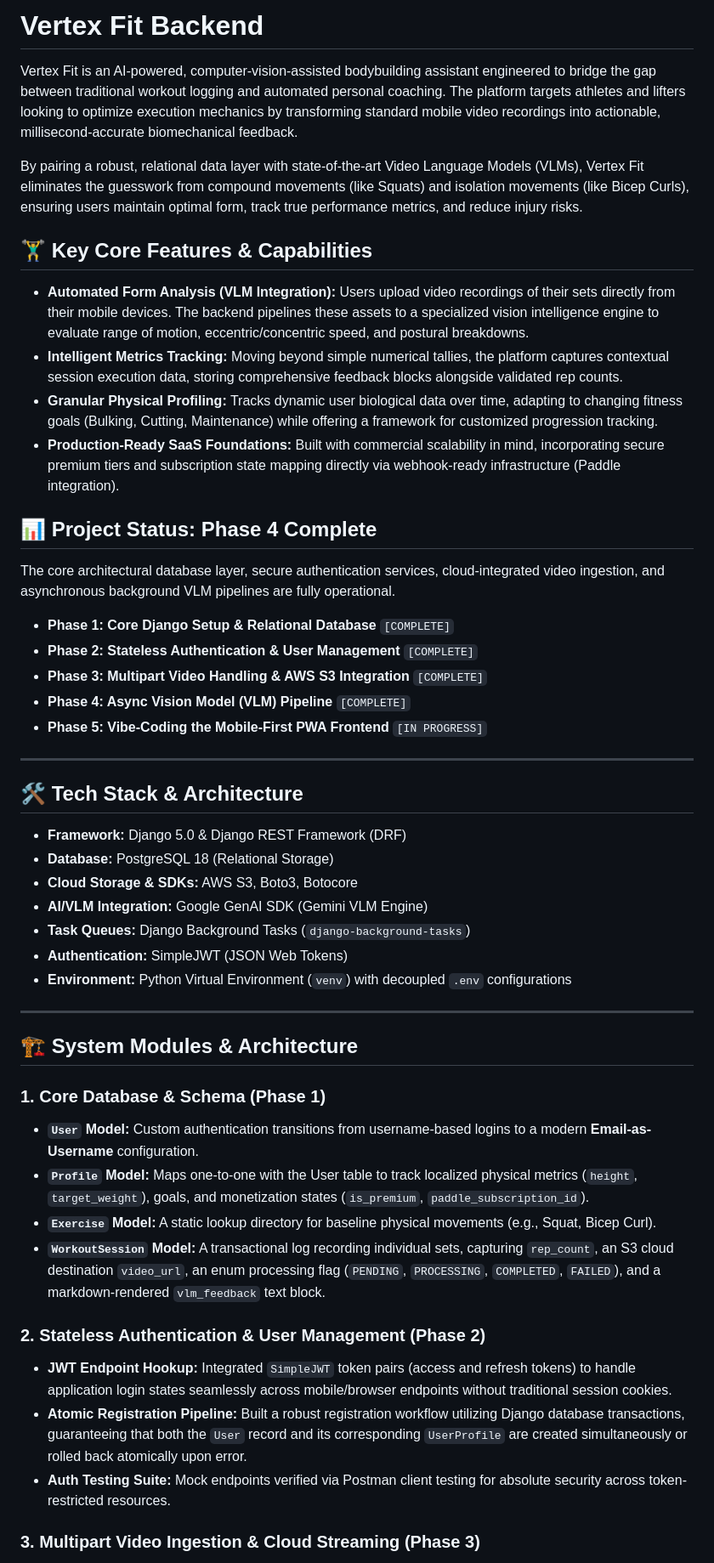
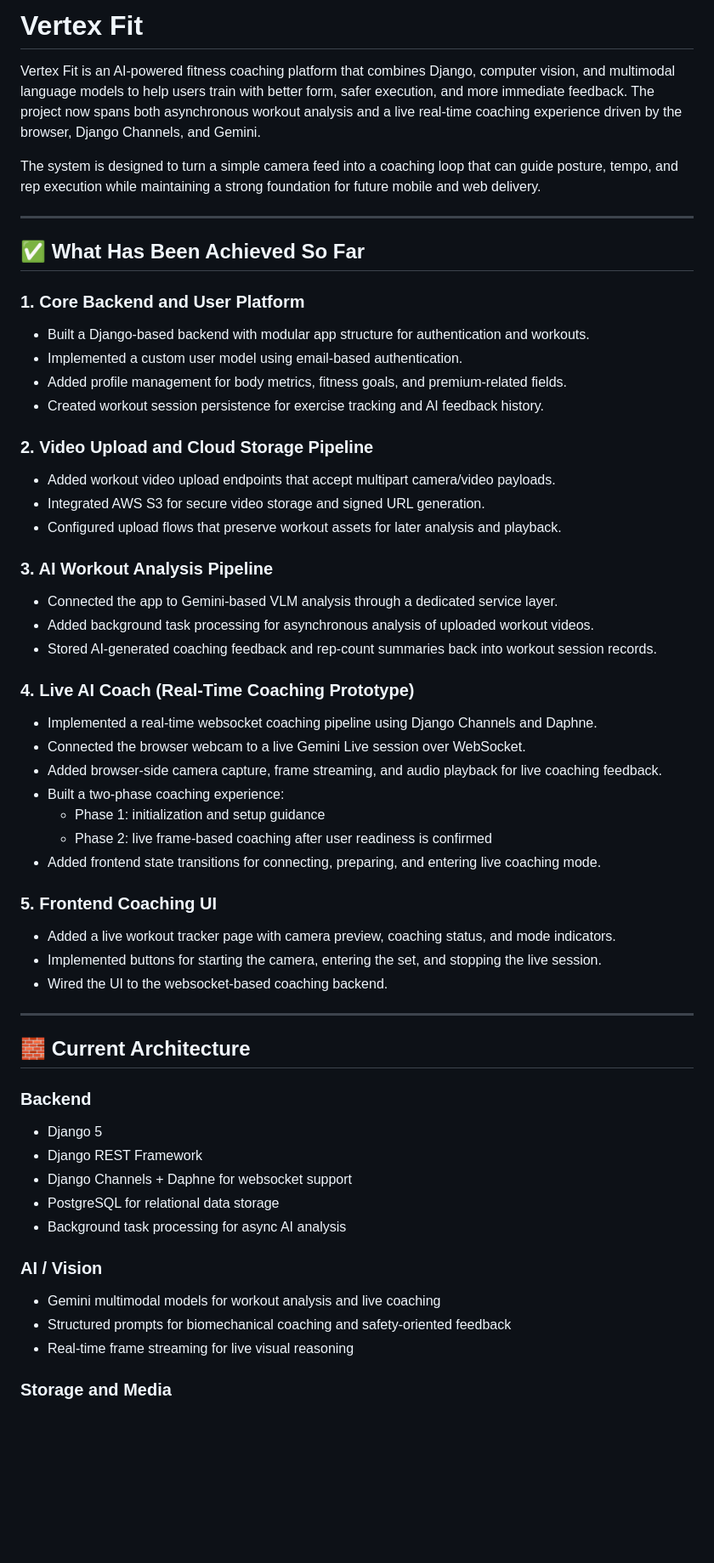
Before and after one commit to rakanHijazeen/Vertex_Fit, a Markdown page: README.md, the part around one of its changes. Shown at 85% size. Rendered like a GitHub page; blank space fills up the shorter version.

```diff
--- a/README.md
+++ b/README.md
@@ -1,54 +1,65 @@
-# Vertex Fit Backend
+# Vertex Fit
 
-Vertex Fit is an AI-powered, computer-vision-assisted bodybuilding assistant engineered to bridge the gap between traditional workout logging and automated personal coaching. The platform targets athletes and lifters looking to optimize execution mechanics by transforming standard mobile video recordings into actionable, millisecond-accurate biomechanical feedback.
+Vertex Fit is an AI-powered fitness coaching platform that combines Django, computer vision, and multimodal language models to help users train with better form, safer execution, and more immediate feedback. The project now spans both asynchronous workout analysis and a live real-time coaching experience driven by the browser, Django Channels, and Gemini.
 
-By pairing a robust, relational data layer with state-of-the-art Video Language Models (VLMs), Vertex Fit eliminates the guesswork from compound movements (like Squats) and isolation movements (like Bicep Curls), ensuring users maintain optimal form, track true performance metrics, and reduce injury risks.
-
-## 🏋️‍♂️ Key Core Features & Capabilities
-
-- **Automated Form Analysis (VLM Integration):** Users upload video recordings of their sets directly from their mobile devices. The backend pipelines these assets to a specialized vision intelligence engine to evaluate range of motion, eccentric/concentric speed, and postural breakdowns.
-- **Intelligent Metrics Tracking:** Moving beyond simple numerical tallies, the platform captures contextual session execution data, storing comprehensive feedback blocks alongside validated rep counts.
-- **Granular Physical Profiling:** Tracks dynamic user biological data over time, adapting to changing fitness goals (Bulking, Cutting, Maintenance) while offering a framework for customized progression tracking.
-- **Production-Ready SaaS Foundations:** Built with commercial scalability in mind, incorporating secure premium tiers and subscription state mapping directly via webhook-ready infrastructure (Paddle integration).
-
-## 📊 Project Status: Phase 4 Complete
-
-The core architectural database layer, secure authentication services, cloud-integrated video ingestion, and asynchronous background VLM pipelines are fully operational.
-
-- **Phase 1: Core Django Setup & Relational Database** `[COMPLETE]`
-- **Phase 2: Stateless Authentication & User Management** `[COMPLETE]`
-- **Phase 3: Multipart Video Handling & AWS S3 Integration** `[COMPLETE]`
-- **Phase 4: Async Vision Model (VLM) Pipeline** `[COMPLETE]`
-- **Phase 5: Vibe-Coding the Mobile-First PWA Frontend** `[IN PROGRESS]`
+The system is designed to turn a simple camera feed into a coaching loop that can guide posture, tempo, and rep execution while maintaining a strong foundation for future mobile and web delivery.
 
 ---
 
-## 🛠️ Tech Stack & Architecture
+## ✅ What Has Been Achieved So Far
 
-- **Framework:** Django 5.0 & Django REST Framework (DRF)
-- **Database:** PostgreSQL 18 (Relational Storage)
-- **Cloud Storage & SDKs:** AWS S3, Boto3, Botocore
-- **AI/VLM Integration:** Google GenAI SDK (Gemini VLM Engine)
-- **Task Queues:** Django Background Tasks (`django-background-tasks`)
-- **Authentication:** SimpleJWT (JSON Web Tokens)
-- **Environment:** Python Virtual Environment (`venv`) with decoupled `.env` configurations
+### 1. Core Backend and User Platform
+
+- Built a Django-based backend with modular app structure for authentication and workouts.
+- Implemented a custom user model using email-based authentication.
+- Added profile management for body metrics, fitness goals, and premium-related fields.
+- Created workout session persistence for exercise tracking and AI feedback history.
+
+### 2. Video Upload and Cloud Storage Pipeline
+
+- Added workout video upload endpoints that accept multipart camera/video payloads.
+- Integrated AWS S3 for secure video storage and signed URL generation.
+- Configured upload flows that preserve workout assets for later analysis and playback.
+
+### 3. AI Workout Analysis Pipeline
+
+- Connected the app to Gemini-based VLM analysis through a dedicated service layer.
+- Added background task processing for asynchronous analysis of uploaded workout videos.
+- Stored AI-generated coaching feedback and rep-count summaries back into workout session records.
+
+### 4. Live AI Coach (Real-Time Coaching Prototype)
+
+- Implemented a real-time websocket coaching pipeline using Django Channels and Daphne.
+- Connected the browser webcam to a live Gemini Live session over WebSocket.
+- Added browser-side camera capture, frame streaming, and audio playback for live coaching feedback.
+- Built a two-phase coaching experience:
+  - Phase 1: initialization and setup guidance
+  - Phase 2: live frame-based coaching after user readiness is confirmed
+- Added frontend state transitions for connecting, preparing, and entering live coaching mode.
+
+### 5. Frontend Coaching UI
+
+- Added a live workout tracker page with camera preview, coaching status, and mode indicators.
+- Implemented buttons for starting the camera, entering the set, and stopping the live session.
+- Wired the UI to the websocket-based coaching backend.
 
 ---
 
-## 🏗️ System Modules & Architecture
+## 🧱 Current Architecture
 
-### 1. Core Database & Schema (Phase 1)
+### Backend
 
-- **`User` Model:** Custom authentication transitions from username-based logins to a modern **Email-as-Username** configuration.
-- **`Profile` Model:** Maps one-to-one with the User table to track localized physical metrics (`height`, `target_weight`), goals, and monetization states (`is_premium`, `paddle_subscription_id`).
-- **`Exercise` Model:** A static lookup directory for baseline physical movements (e.g., Squat, Bicep Curl).
-- **`WorkoutSession` Model:** A transactional log recording individual sets, capturing `rep_count`, an S3 cloud destination `video_url`, an enum processing flag (`PENDING`, `PROCESSING`, `COMPLETED`, `FAILED`), and a markdown-rendered `vlm_feedback` text block.
+- Django 5
+- Django REST Framework
+- Django Channels + Daphne for websocket support
+- PostgreSQL for relational data storage
+- Background task processing for async AI analysis
 
-### 2. Stateless Authentication & User Management (Phase 2)
+### AI / Vision
 
-- **JWT Endpoint Hookup:** Integrated `SimpleJWT` token pairs (access and refresh tokens) to handle application login states seamlessly across mobile/browser endpoints without traditional session cookies.
-- **Atomic Registration Pipeline:** Built a robust registration workflow utilizing Django database transactions, guaranteeing that both the `User` record and its corresponding `UserProfile` are created simultaneously or rolled back atomically upon error.
-- **Auth Testing Suite:** Mock endpoints verified via Postman client testing for absolute security across token-restricted resources.
+- Gemini multimodal models for workout analysis and live coaching
+- Structured prompts for biomechanical coaching and safety-oriented feedback
+- Real-time frame streaming for live visual reasoning
 
-### 3. Multipart Video Ingestion & Cloud Streaming (Phase 3)
+### Storage and Media
 
```
Also changed, not shown: other parts of README.md (+97 -60 lines).
